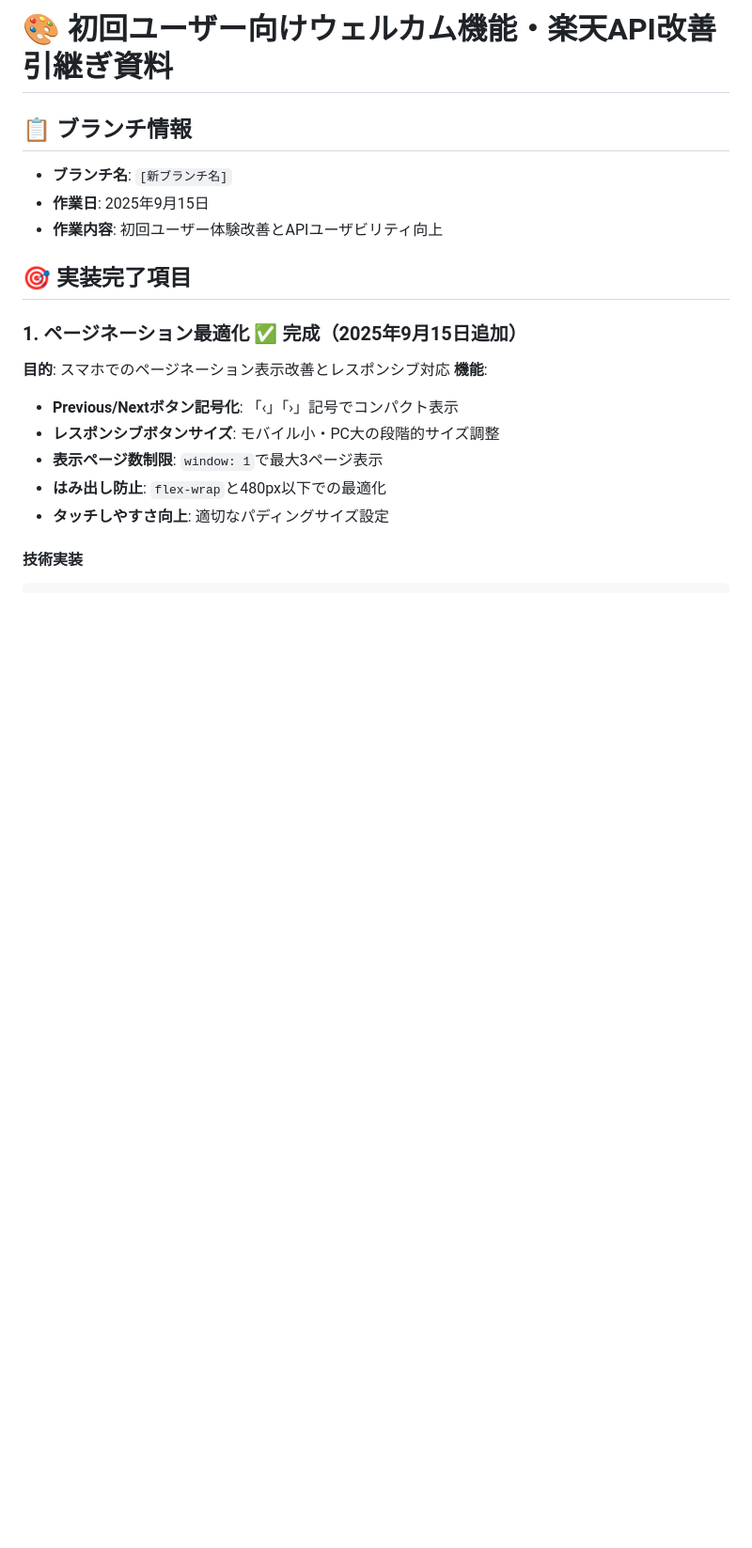
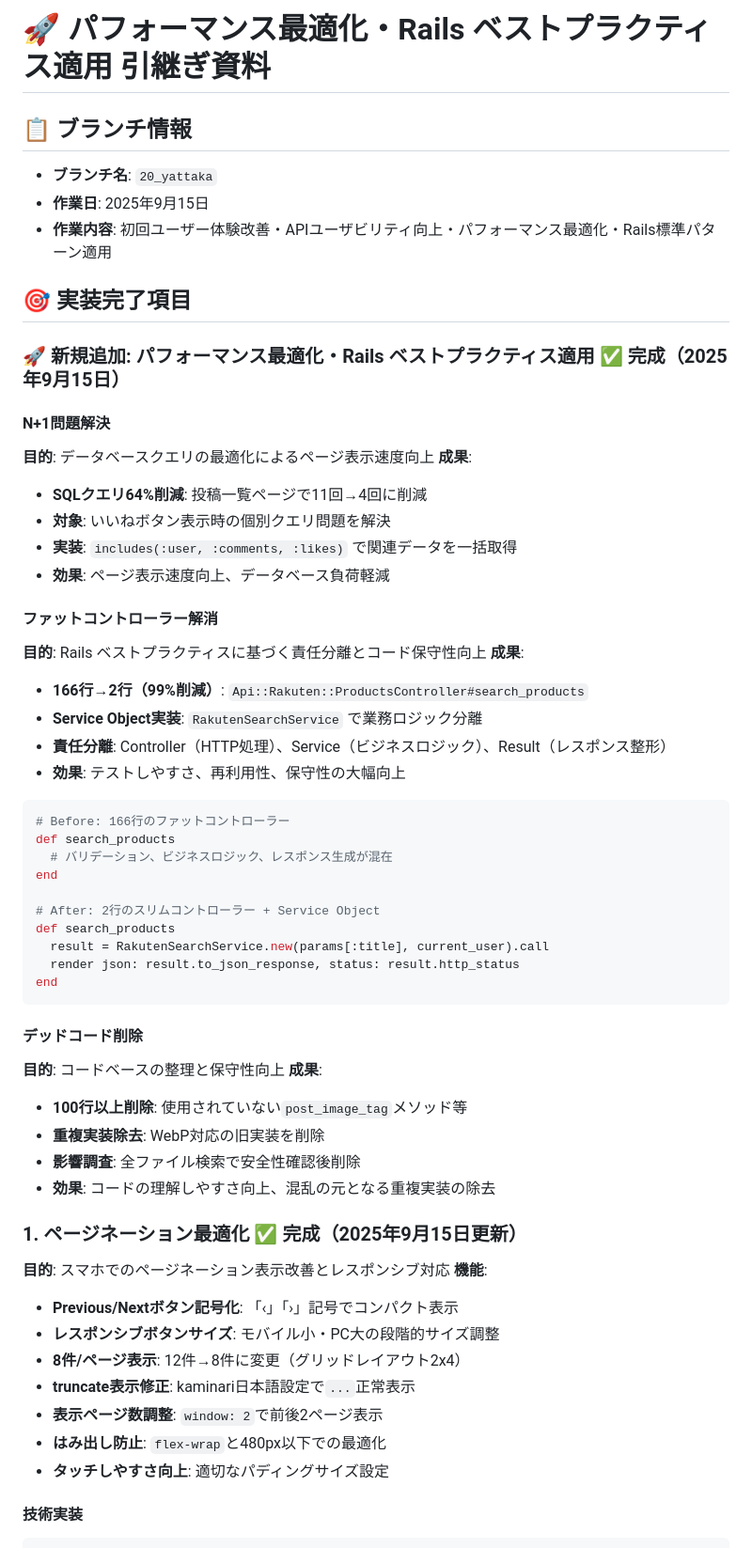
Before and after one commit to koza-ken/gohan-otomo, a Markdown page: docs/21_welcome_features_handoff.md, the part around the change printed below. Shown: that part at 94% size. GitHub-like rendering; blank space fills up the shorter version.

````diff
--- a/docs/21_welcome_features_handoff.md
+++ b/docs/21_welcome_features_handoff.md
@@ -1,18 +1,59 @@
-# 🎨 初回ユーザー向けウェルカム機能・楽天API改善 引継ぎ資料
+# 🚀 パフォーマンス最適化・Rails ベストプラクティス適用 引継ぎ資料
 
 ## 📋 **ブランチ情報**
-- **ブランチ名**: `[新ブランチ名]`
+- **ブランチ名**: `20_yattaka`
 - **作業日**: 2025年9月15日
-- **作業内容**: 初回ユーザー体験改善とAPIユーザビリティ向上
+- **作業内容**: 初回ユーザー体験改善・APIユーザビリティ向上・パフォーマンス最適化・Rails標準パターン適用
 
 ## 🎯 **実装完了項目**
 
-### **1. ページネーション最適化** ✅ **完成（2025年9月15日追加）**
+### **🚀 新規追加: パフォーマンス最適化・Rails ベストプラクティス適用** ✅ **完成（2025年9月15日）**
+
+#### **N+1問題解決**
+**目的**: データベースクエリの最適化によるページ表示速度向上
+**成果**:
+- **SQLクエリ64%削減**: 投稿一覧ページで11回→4回に削減
+- **対象**: いいねボタン表示時の個別クエリ問題を解決
+- **実装**: `includes(:user, :comments, :likes)` で関連データを一括取得
+- **効果**: ページ表示速度向上、データベース負荷軽減
+
+#### **ファットコントローラー解消**
+**目的**: Rails ベストプラクティスに基づく責任分離とコード保守性向上
+**成果**:
+- **166行→2行（99%削減）**: `Api::Rakuten::ProductsController#search_products`
+- **Service Object実装**: `RakutenSearchService` で業務ロジック分離
+- **責任分離**: Controller（HTTP処理）、Service（ビジネスロジック）、Result（レスポンス整形）
+- **効果**: テストしやすさ、再利用性、保守性の大幅向上
+
+```ruby
+# Before: 166行のファットコントローラー
+def search_products
+  # バリデーション、ビジネスロジック、レスポンス生成が混在
+end
+
+# After: 2行のスリムコントローラー + Service Object
+def search_products
+  result = RakutenSearchService.new(params[:title], current_user).call
+  render json: result.to_json_response, status: result.http_status
+end
+```
+
+#### **デッドコード削除**
+**目的**: コードベースの整理と保守性向上
+**成果**:
+- **100行以上削除**: 使用されていない`post_image_tag`メソッド等
+- **重複実装除去**: WebP対応の旧実装を削除
+- **影響調査**: 全ファイル検索で安全性確認後削除
+- **効果**: コードの理解しやすさ向上、混乱の元となる重複実装の除去
+
+### **1. ページネーション最適化** ✅ **完成（2025年9月15日更新）**
 **目的**: スマホでのページネーション表示改善とレスポンシブ対応
 **機能**:
 - **Previous/Nextボタン記号化**: 「‹」「›」記号でコンパクト表示
 - **レスポンシブボタンサイズ**: モバイル小・PC大の段階的サイズ調整
-- **表示ページ数制限**: `window: 1`で最大3ページ表示
+- **8件/ページ表示**: 12件→8件に変更（グリッドレイアウト2x4）
+- **truncate表示修正**: kaminari日本語設定で`...`正常表示
+- **表示ページ数調整**: `window: 2`で前後2ページ表示
 - **はみ出し防止**: `flex-wrap`と480px以下での最適化
 - **タッチしやすさ向上**: 適切なパディングサイズ設定
 
````
Also changed, not shown: other parts of docs/21_welcome_features_handoff.md (+45 -11 lines), CLAUDE.md (+10 -6 lines).
